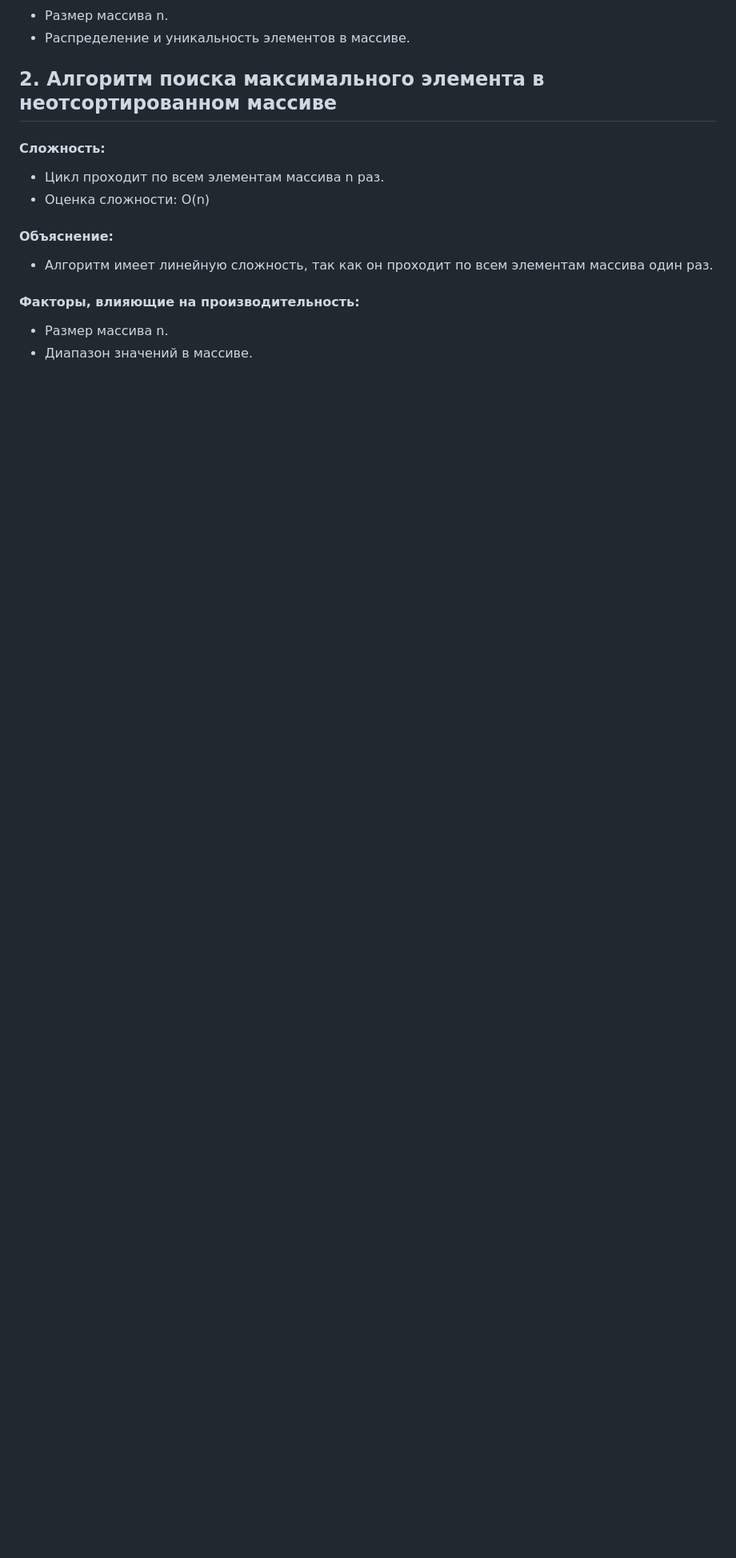
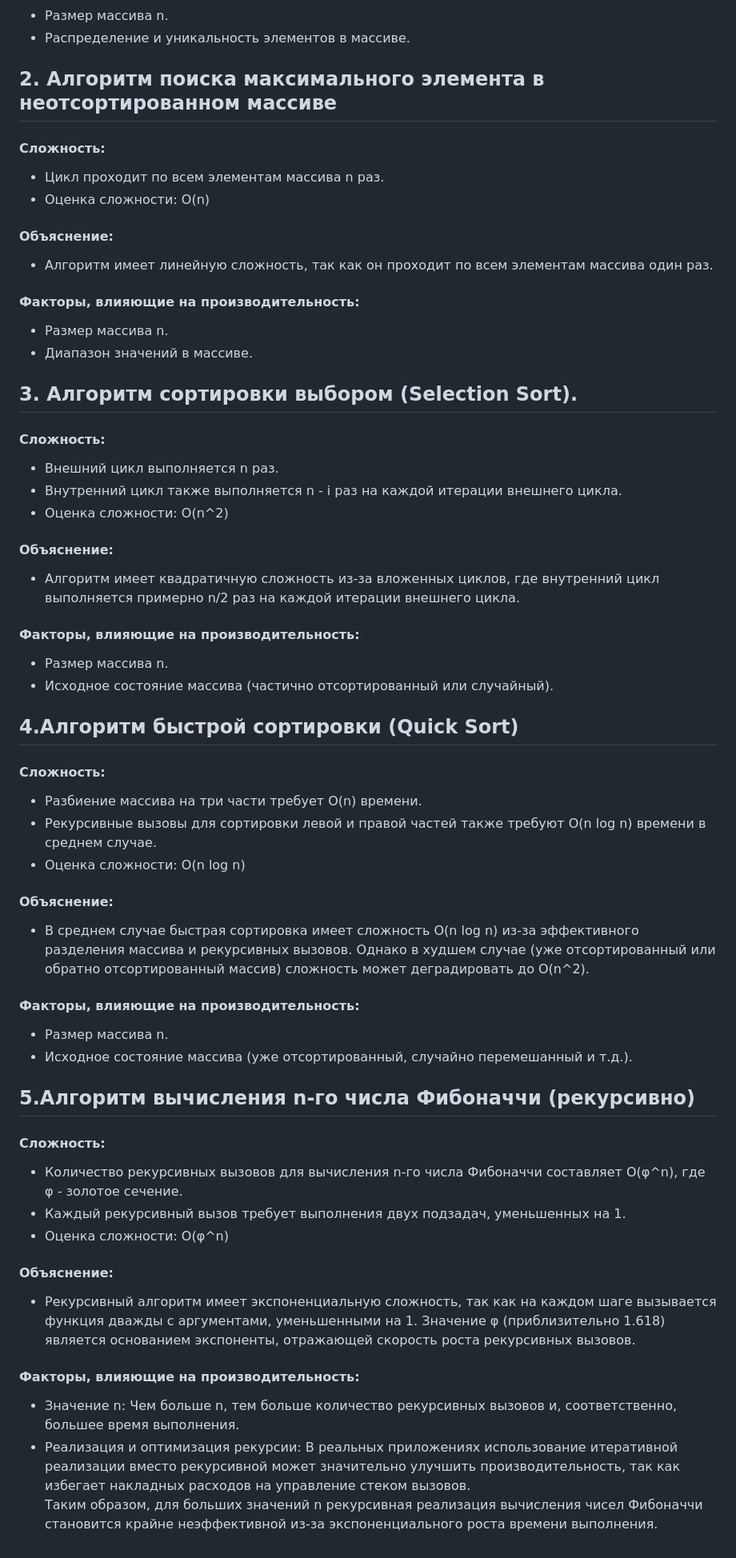
Before and after one commit to Rustem4eg/study, a Markdown page: Module_4/les_27/README.md, the part around the change. Shown: that part at 80% size. Drawn GitHub-style; blank space fills up the shorter version.

```diff
--- a/Module_4/les_27/README.md
+++ b/Module_4/les_27/README.md
@@ -77,3 +77,43 @@
 #### Факторы, влияющие на производительность:
 - Размер массива n.
 - Диапазон значений в массиве.
+
+## 3. Алгоритм сортировки выбором (Selection Sort).
+#### Сложность:
+- Внешний цикл выполняется n раз.
+- Внутренний цикл также выполняется n - i раз на каждой итерации внешнего цикла.
+- Оценка сложности: O(n^2)
+
+#### Объяснение:
+- Алгоритм имеет квадратичную сложность из-за вложенных циклов, где внутренний цикл выполняется примерно n/2 раз на каждой итерации внешнего цикла.
+
+#### Факторы, влияющие на производительность:
+- Размер массива n.
+- Исходное состояние массива (частично отсортированный или случайный).
+
+## 4.Алгоритм быстрой сортировки (Quick Sort)
+#### Сложность:
+- Разбиение массива на три части требует O(n) времени.
+- Рекурсивные вызовы для сортировки левой и правой частей также требуют O(n log n) времени в среднем случае.
+- Оценка сложности: O(n log n)
+
+#### Объяснение:
+- В среднем случае быстрая сортировка имеет сложность O(n log n) из-за эффективного разделения массива и рекурсивных вызовов. Однако в худшем случае (уже отсортированный или обратно отсортированный массив) сложность может деградировать до O(n^2).
+
+#### Факторы, влияющие на производительность:
+- Размер массива n.
+- Исходное состояние массива (уже отсортированный, случайно перемешанный и т.д.).
+
+## 5.Алгоритм вычисления n-го числа Фибоначчи (рекурсивно)
+#### Сложность:
+- Количество рекурсивных вызовов для вычисления n-го числа Фибоначчи составляет O(φ^n), где φ - золотое сечение.
+- Каждый рекурсивный вызов требует выполнения двух подзадач, уменьшенных на 1.
+- Оценка сложности: O(φ^n)
+
+#### Объяснение:
+- Рекурсивный алгоритм имеет экспоненциальную сложность, так как на каждом шаге вызывается функция дважды с аргументами, уменьшенными на 1. Значение φ (приблизительно 1.618) является основанием экспоненты, отражающей скорость роста рекурсивных вызовов.
+
+#### Факторы, влияющие на производительность:
+- Значение n: Чем больше n, тем больше количество рекурсивных вызовов и, соответственно, большее время выполнения.
+- Реализация и оптимизация рекурсии: В реальных приложениях использование итеративной реализации вместо рекурсивной может значительно улучшить производительность, так как избегает накладных расходов на управление стеком вызовов.
+Таким образом, для больших значений n рекурсивная реализация вычисления чисел Фибоначчи становится крайне неэффективной из-за экспоненциального роста времени выполнения.
```
